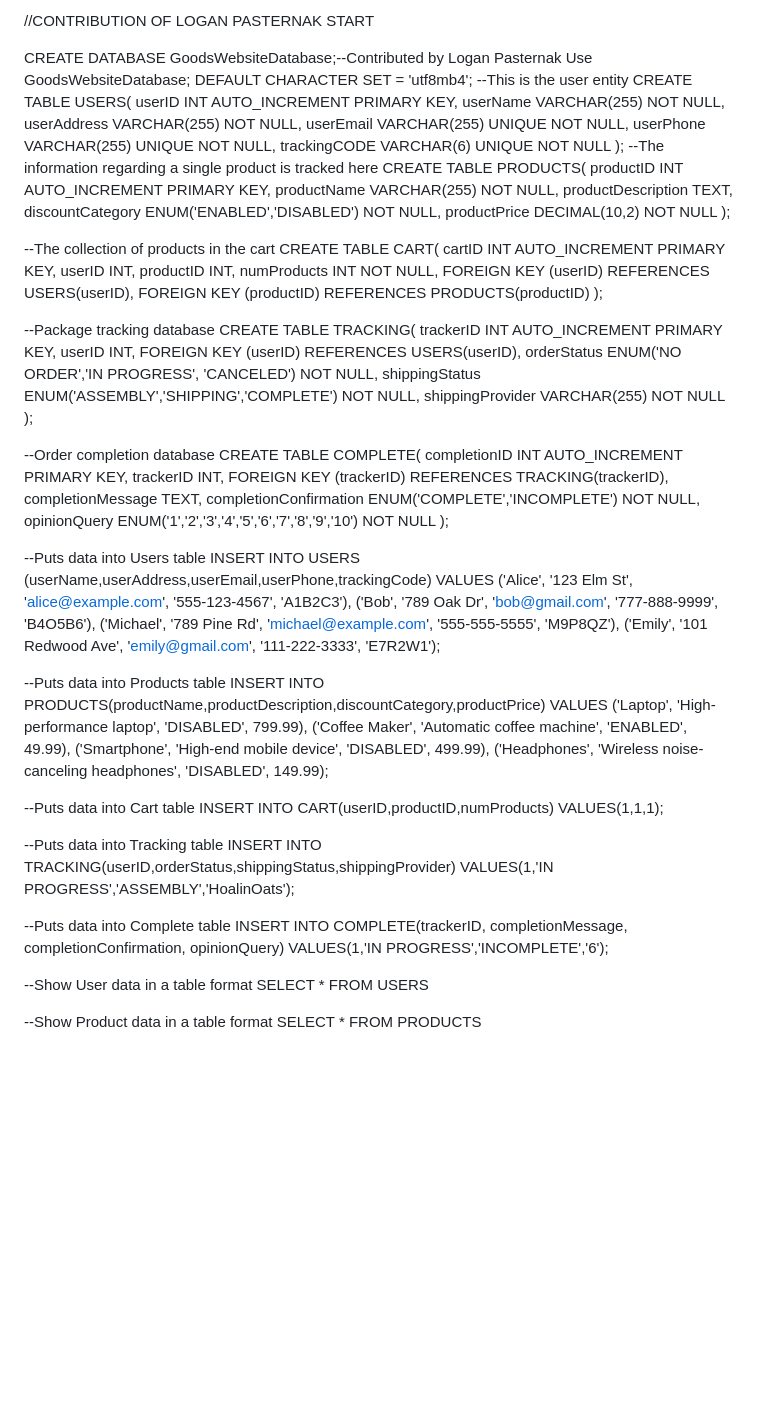
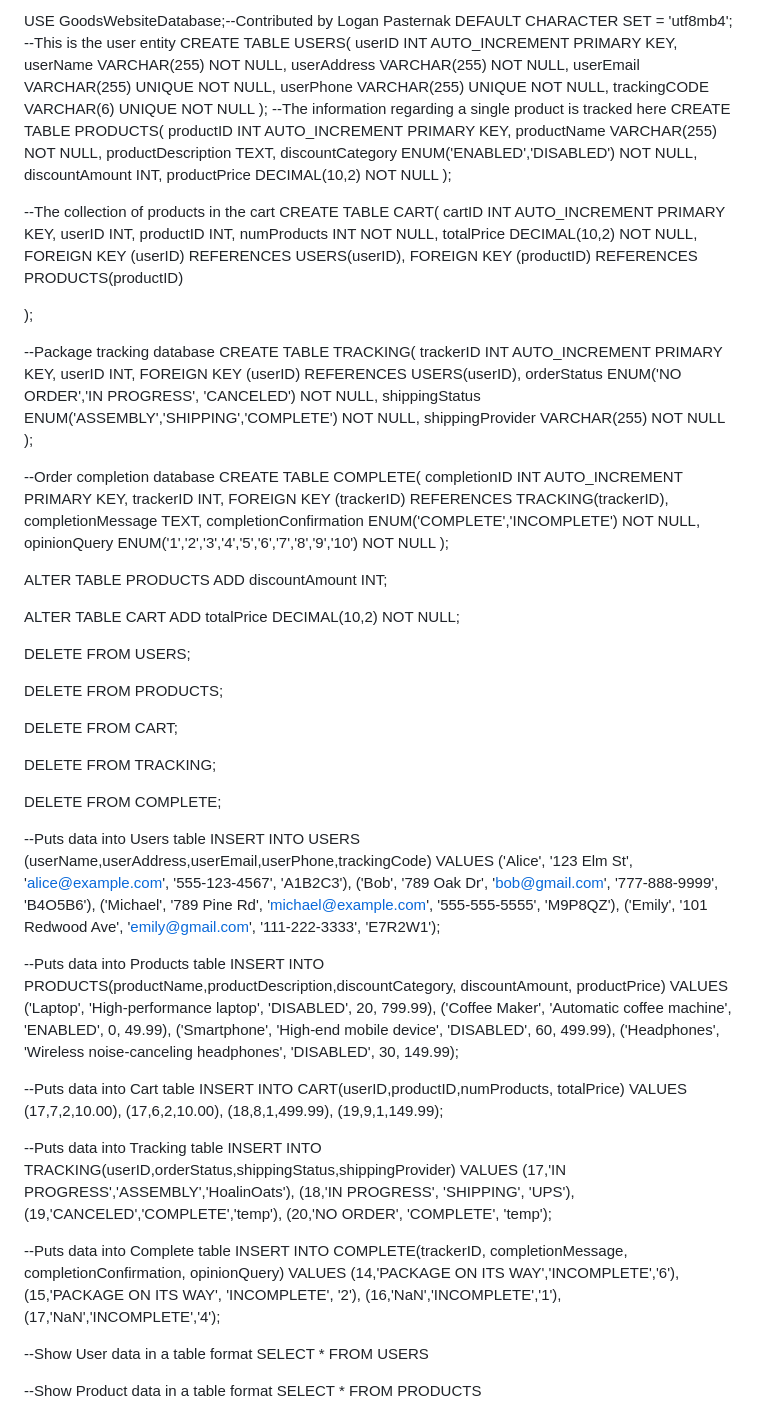
Before and after one commit to loganPasternak67854/SoftwareEngineering-Group13, a Markdown page: databaseCode.md, the part around the change. Rendered like a GitHub page; blank space fills up the shorter version.

Commit message:
updated database to include total price within cart and the discount amount within the products entity

```diff
--- a/databaseCode.md
+++ b/databaseCode.md
@@ -1,7 +1,4 @@
-//CONTRIBUTION OF LOGAN PASTERNAK START
-
-CREATE DATABASE GoodsWebsiteDatabase;--Contributed by Logan Pasternak
-Use GoodsWebsiteDatabase;
+USE GoodsWebsiteDatabase;--Contributed by Logan Pasternak
 DEFAULT CHARACTER SET = 'utf8mb4';
 --This is the user entity
 CREATE TABLE USERS(
@@ -18,6 +15,7 @@ CREATE TABLE PRODUCTS(
     productName VARCHAR(255) NOT NULL,
     productDescription TEXT,
     discountCategory ENUM('ENABLED','DISABLED') NOT NULL,
+    discountAmount INT,
     productPrice DECIMAL(10,2) NOT NULL
 );
 
@@ -27,8 +25,10 @@ CREATE TABLE CART(
     userID INT,
     productID INT,
     numProducts INT NOT NULL,
+    totalPrice DECIMAL(10,2) NOT NULL,
     FOREIGN KEY (userID) REFERENCES USERS(userID),
     FOREIGN KEY (productID) REFERENCES PRODUCTS(productID)
+
 );
 
 --Package tracking database
@@ -51,6 +51,22 @@ CREATE TABLE COMPLETE(
     opinionQuery ENUM('1','2','3','4','5','6','7','8','9','10') NOT NULL
 );
 
+ALTER TABLE PRODUCTS
+ADD discountAmount INT;
+
+ALTER TABLE CART
+ADD totalPrice DECIMAL(10,2) NOT NULL;
+
+DELETE FROM USERS;
+
+DELETE FROM PRODUCTS;
+
+DELETE FROM CART;
+
+DELETE FROM TRACKING;
+
+DELETE FROM COMPLETE;
+
 --Puts data into Users table
 INSERT INTO USERS (userName,userAddress,userEmail,userPhone,trackingCode)
 VALUES
@@ -60,24 +76,38 @@ VALUES
     ('Emily', '101 Redwood Ave', 'emily@gmail.com', '111-222-3333', 'E7R2W1');
 
 --Puts data into Products table
-INSERT INTO PRODUCTS(productName,productDescription,discountCategory,productPrice)
+INSERT INTO PRODUCTS(productName,productDescription,discountCategory, discountAmount, productPrice)
 VALUES
-    ('Laptop', 'High-performance laptop', 'DISABLED', 799.99),
-    ('Coffee Maker', 'Automatic coffee machine', 'ENABLED', 49.99),
-    ('Smartphone', 'High-end mobile device', 'DISABLED', 499.99),
-    ('Headphones', 'Wireless noise-canceling headphones', 'DISABLED', 149.99);
+    ('Laptop', 'High-performance laptop', 'DISABLED', 20, 799.99),
+    ('Coffee Maker', 'Automatic coffee machine', 'ENABLED', 0, 49.99),
+    ('Smartphone', 'High-end mobile device', 'DISABLED', 60, 499.99),
+    ('Headphones', 'Wireless noise-canceling headphones', 'DISABLED', 30, 149.99);
 
 --Puts data into Cart table
-INSERT INTO CART(userID,productID,numProducts)
-VALUES(1,1,1);
+INSERT INTO CART(userID,productID,numProducts, totalPrice)
+VALUES
+    (17,7,2,10.00),
+    (17,6,2,10.00),
+    (18,8,1,499.99),
+    (19,9,1,149.99);
+
+
 
 --Puts data into Tracking table
 INSERT INTO TRACKING(userID,orderStatus,shippingStatus,shippingProvider)
-VALUES(1,'IN PROGRESS','ASSEMBLY','HoalinOats');
+VALUES
+    (17,'IN PROGRESS','ASSEMBLY','HoalinOats'),
+    (18,'IN PROGRESS', 'SHIPPING', 'UPS'),
+    (19,'CANCELED','COMPLETE','temp'),
+    (20,'NO ORDER', 'COMPLETE', 'temp');
 
 --Puts data into Complete table
 INSERT INTO COMPLETE(trackerID, completionMessage, completionConfirmation, opinionQuery)
-VALUES(1,'IN PROGRESS','INCOMPLETE','6');
+VALUES
+    (14,'PACKAGE ON ITS WAY','INCOMPLETE','6'),
+    (15,'PACKAGE ON ITS WAY', 'INCOMPLETE', '2'),
+    (16,'NaN','INCOMPLETE','1'),
+    (17,'NaN','INCOMPLETE','4');
 
 --Show User data in a table format
 SELECT * FROM USERS
```
